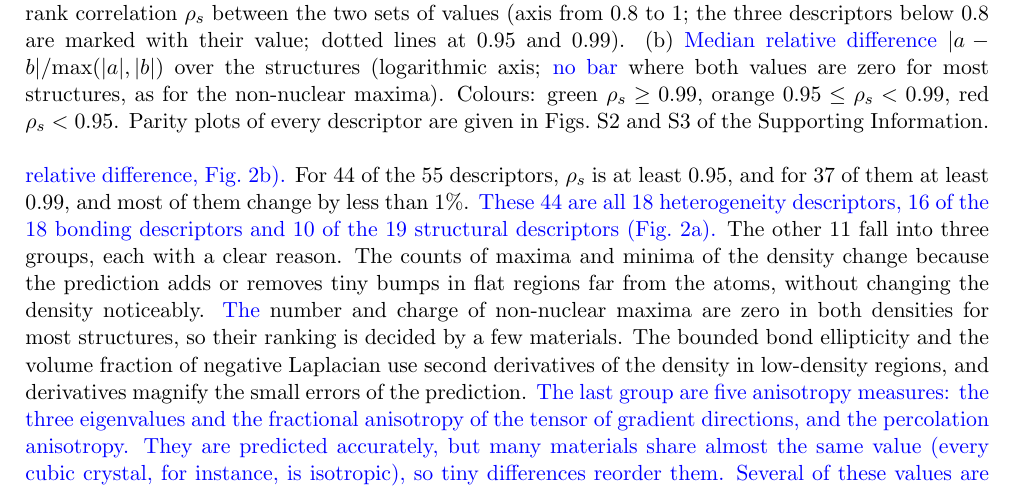
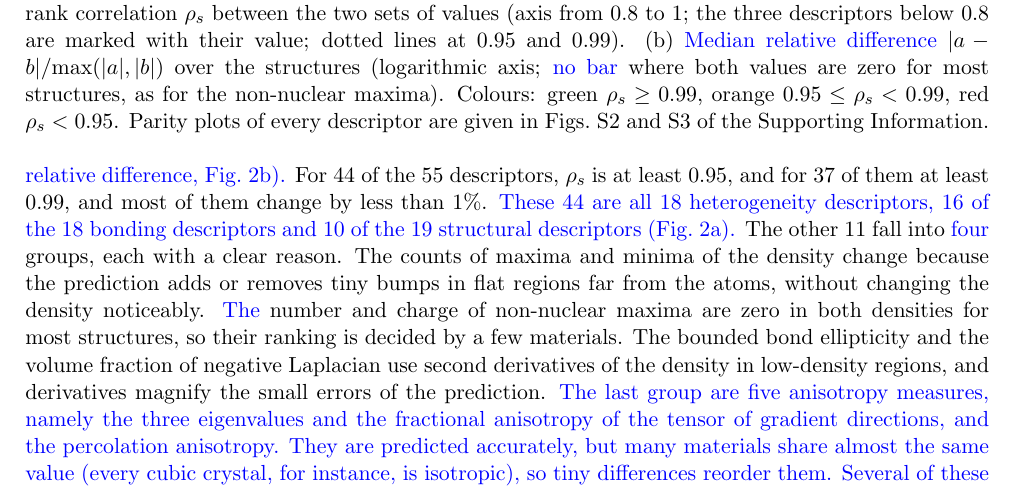
Before and after one commit to shubhamkmaurya03/pydemi-paper, a LaTeX paper (main_article.tex, which reads main.tex): part of page 8 of 19, cut so that both start at the same text. Compiled offline with pdfLaTeX.

Commit message:
Section 4: the 11 descriptors fall into four groups; remove a colon
Co-Authored-By: Claude Opus 5.5 <noreply@anthropic.com>

```diff
--- a/main.tex
+++ b/main.tex
@@ -519,7 +519,7 @@ mislead it. Second, we measured how much the values themselves differ (median
 relative difference, Fig.~\ref{fig:ml}b).} For 44 of the 55 descriptors, $\rho_s$
 is at least 0.95, and for 37 of them at least 0.99, and most of them change by
 less than 1\%. \rev{These 44 are all 18 heterogeneity descriptors, 16 of the 18
-bonding descriptors and 10 of the 19 structural descriptors (Fig.~\ref{fig:ml}a).} The other 11 fall into three groups, each with a
+bonding descriptors and 10 of the 19 structural descriptors (Fig.~\ref{fig:ml}a).} The other 11 fall into \rev{four} groups, each with a
 clear reason. The counts of maxima and minima of the density change because the
 prediction adds or removes tiny bumps in flat regions far from the atoms,
 without changing the density noticeably. \rev{The} number and charge of non-nuclear
@@ -527,7 +527,7 @@ maxima are zero in both densities for most structures, so their ranking is
 decided by a few materials. The bounded bond ellipticity and the volume
 fraction of negative Laplacian use second derivatives of the density in
 low-density regions, and derivatives magnify the small errors of the
-prediction. \rev{The last group are five anisotropy measures: the three eigenvalues and the
+prediction. \rev{The last group are five anisotropy measures, namely the three eigenvalues and the
 fractional anisotropy of the tensor of gradient directions, and the percolation
 anisotropy. They are predicted accurately, but many materials share almost the
 same value (every cubic crystal, for instance, is isotropic), so tiny
```
